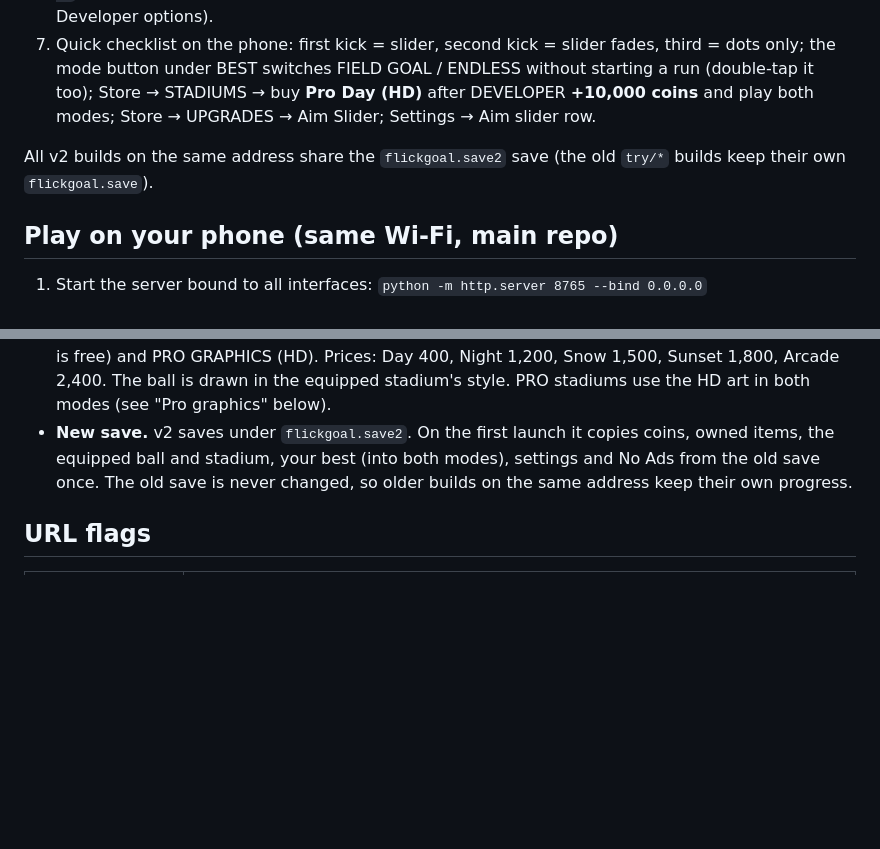
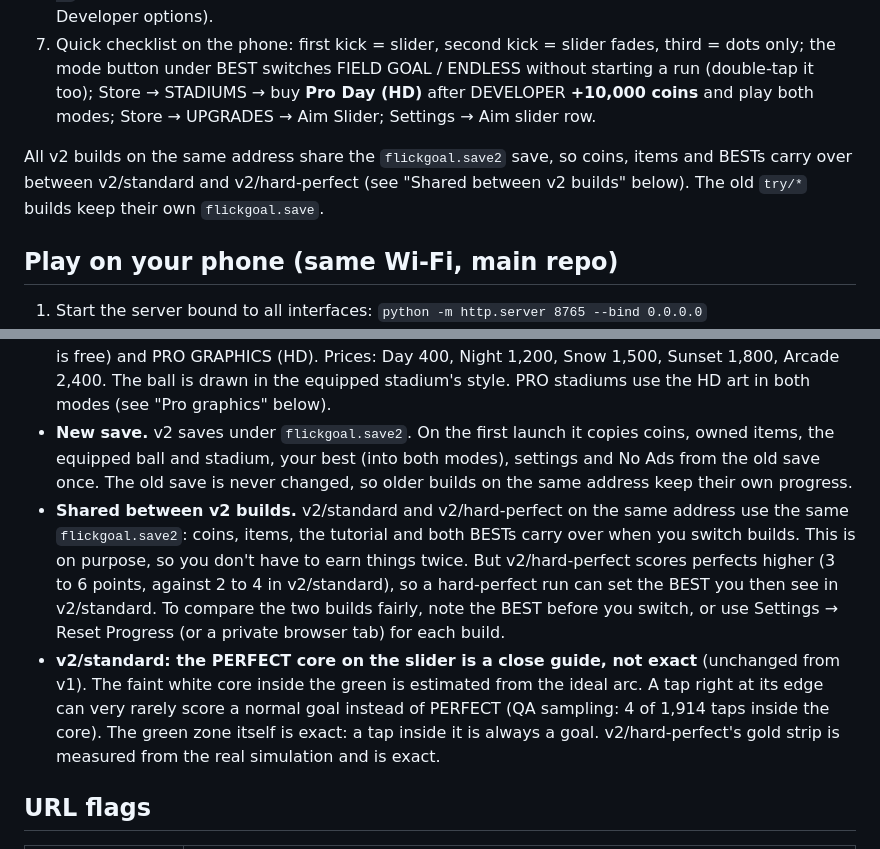
Before and after one commit to anon11413/flick-goal, a Markdown page: PLAYTEST.md, 2 parts joined by grey strips. Drawn GitHub-style; blank space fills up the shorter version.

Commit message:
PLAYTEST: shared v2 save carries bests/coins across builds; perfect core is approximate
Document that v2/standard and v2/hard-perfect share flickgoal.save2 on one
origin (coins, items, tutorial and both BESTs carry over), that hard-perfect
scores perfects higher so its runs can set the standard build's BEST, and how
to compare the builds fairly. Also note the inherited v1 behaviour that the
white PERFECT core is an analytic estimate (the green band stays exact).

Co-Authored-By: Claude Opus 5.5 (1M context) <noreply@anthropic.com>
Claude-Session: https://claude.ai/code/session_01JwhguP51xRYp1SCaJJy2GV

```diff
--- a/PLAYTEST.md
+++ b/PLAYTEST.md
@@ -29,7 +29,7 @@ The v2 builds live in the branch worktrees next to the main repo (`C:\Users\asha
 6. For a first-time player, clear the site's data in the phone browser (or `localStorage.clear()` from a `?qa` console). To replay only the slider tutorial use Settings → DEVELOPER → **Reset tutorial** (see Developer options).
 7. Quick checklist on the phone: first kick = slider, second kick = slider fades, third = dots only; the mode button under BEST switches FIELD GOAL / ENDLESS without starting a run (double-tap it too); Store → STADIUMS → buy **Pro Day (HD)** after DEVELOPER **+10,000 coins** and play both modes; Store → UPGRADES → Aim Slider; Settings → Aim slider row.
 
-All v2 builds on the same address share the `flickgoal.save2` save (the old `try/*` builds keep their own `flickgoal.save`).
+All v2 builds on the same address share the `flickgoal.save2` save, so coins, items and BESTs carry over between v2/standard and v2/hard-perfect (see "Shared between v2 builds" below). The old `try/*` builds keep their own `flickgoal.save`.
 
 ## Play on your phone (same Wi-Fi, main repo)
 
@@ -51,6 +51,8 @@ Tips: turn the phone sound on (the game has synthesized SFX). Vibration works on
 - **Aim Slider upgrade.** Store → UPGRADES → AIM SLIDER, 10,000 coins. Once bought, the slider shows on every kick. Switch it off and on again on the store card (IN USE / USE) or in Settings ("Aim slider", shown only once owned).
 - **RETRO and PRO stadiums.** Store → STADIUMS has two sections: RETRO (the flat look; Day Game is free) and PRO GRAPHICS (HD). Prices: Day 400, Night 1,200, Snow 1,500, Sunset 1,800, Arcade 2,400. The ball is drawn in the equipped stadium's style. PRO stadiums use the HD art in both modes (see "Pro graphics" below).
 - **New save.** v2 saves under `flickgoal.save2`. On the first launch it copies coins, owned items, the equipped ball and stadium, your best (into both modes), settings and No Ads from the old save once. The old save is never changed, so older builds on the same address keep their own progress.
+- **Shared between v2 builds.** v2/standard and v2/hard-perfect on the same address use the same `flickgoal.save2`: coins, items, the tutorial and both BESTs carry over when you switch builds. This is on purpose, so you don't have to earn things twice. But v2/hard-perfect scores perfects higher (3 to 6 points, against 2 to 4 in v2/standard), so a hard-perfect run can set the BEST you then see in v2/standard. To compare the two builds fairly, note the BEST before you switch, or use Settings → Reset Progress (or a private browser tab) for each build.
+- **v2/standard: the PERFECT core on the slider is a close guide, not exact** (unchanged from v1). The faint white core inside the green is estimated from the ideal arc. A tap right at its edge can very rarely score a normal goal instead of PERFECT (QA sampling: 4 of 1,914 taps inside the core). The green zone itself is exact: a tap inside it is always a goal. v2/hard-perfect's gold strip is measured from the real simulation and is exact.
 
 ## URL flags
 
```
